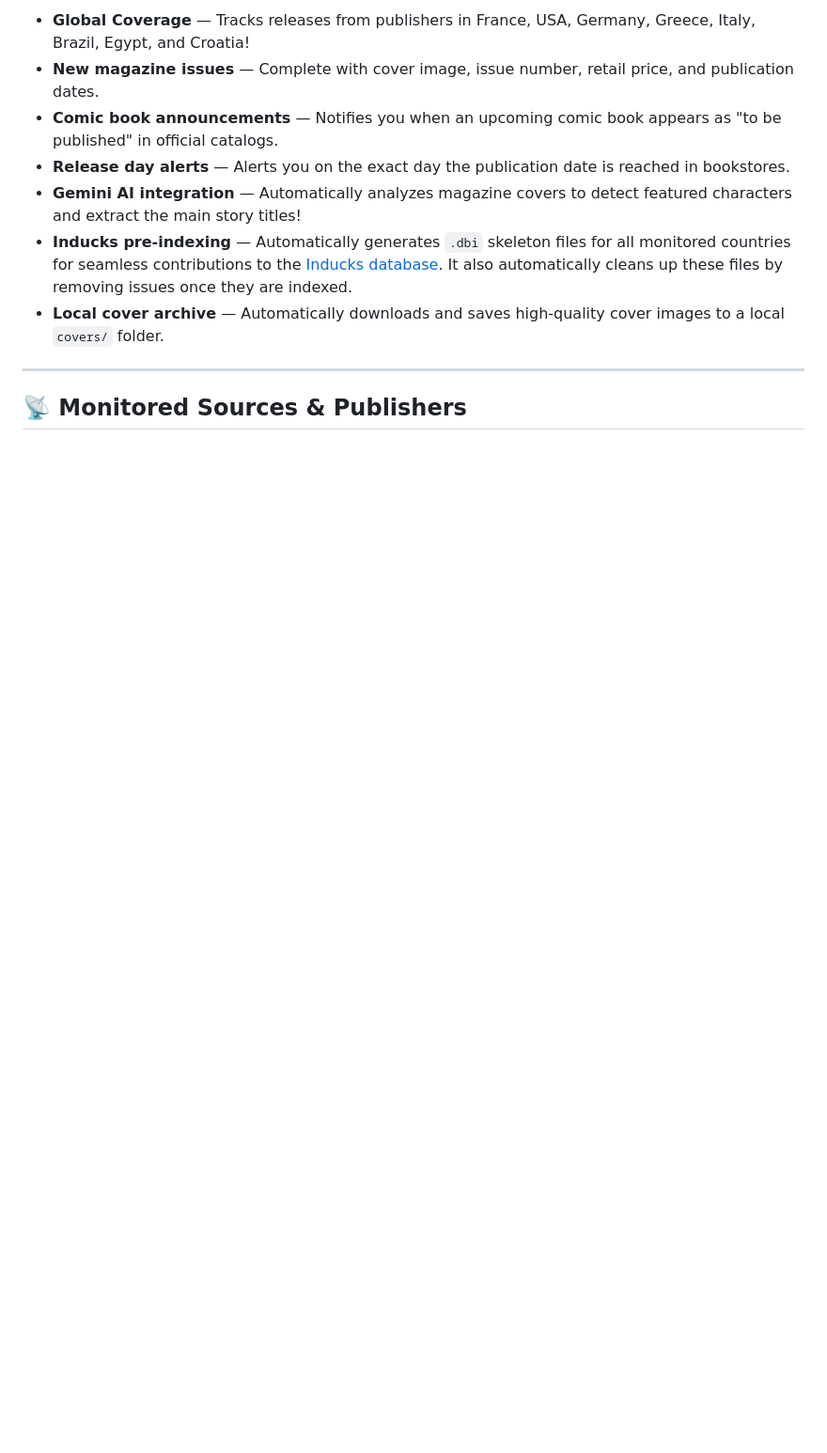
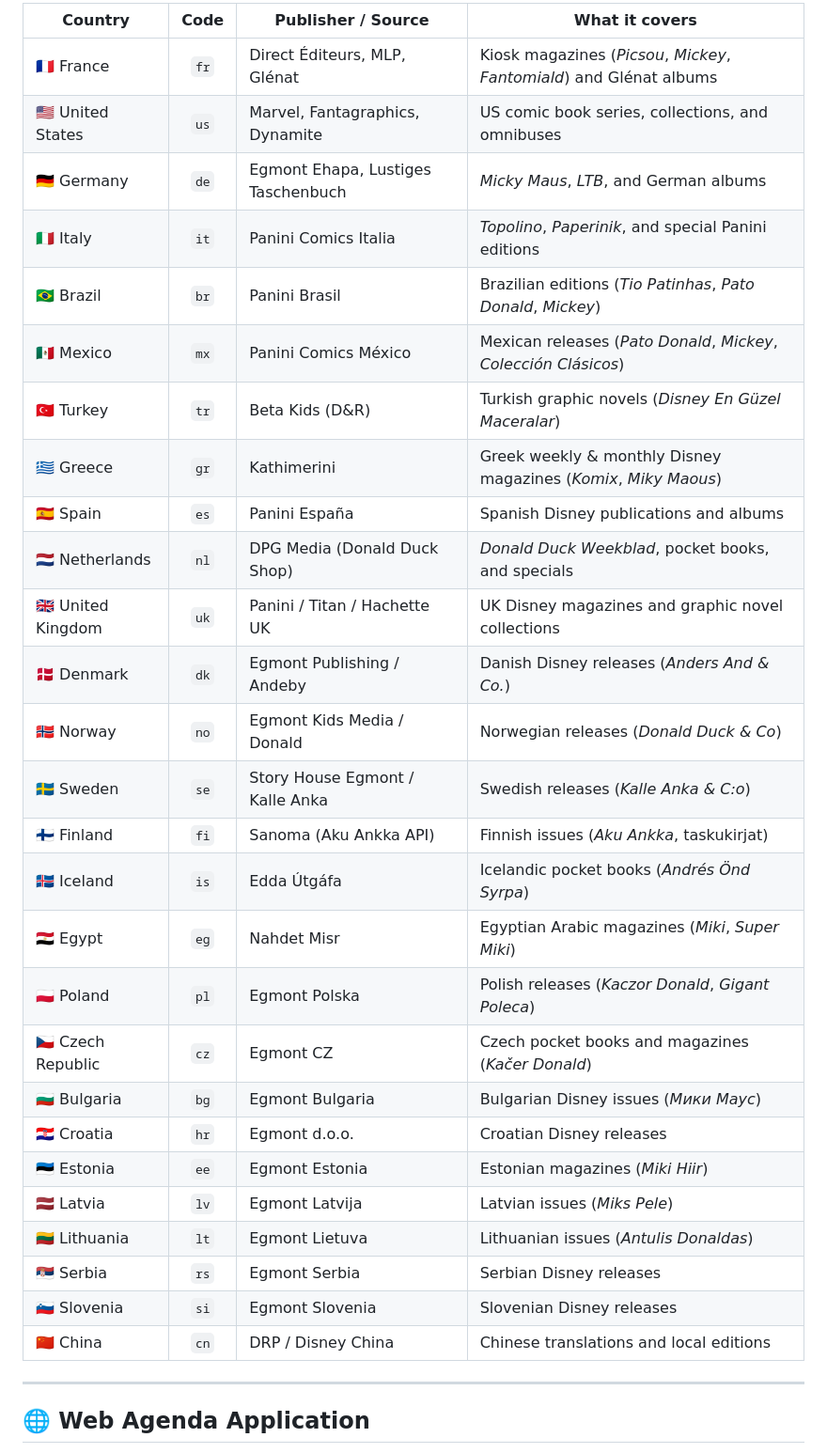
Before and after one commit to WizyxGH/disney-comics-watcher, a Markdown page: README.md, the part around one of its changes. Shown at 94% size. Rendered like a GitHub page; blank space fills up the shorter version.

Commit message:
docs: update README with all 27 supported countries, new publishers, and web agenda guide

```diff
--- a/README.md
+++ b/README.md
@@ -28,13 +34,35 @@ Stay updated with all the latest Disney comics releases directly on your phone!
 
-- **Global Coverage** — Tracks releases from publishers in France, USA, Germany, Greece, Italy, Brazil, Egypt, and Croatia!
-- **New magazine issues** — Complete with cover image, issue number, retail price, and publication dates.
-- **Comic book announcements** — Notifies you when an upcoming comic book appears as "to be published" in official catalogs.
-- **Release day alerts** — Alerts you on the exact day the publication date is reached in bookstores.
-- **Gemini AI integration** — Automatically analyzes magazine covers to detect featured characters and extract the main story titles!
-- **Inducks pre-indexing** — Automatically generates `.dbi` skeleton files for all monitored countries for seamless contributions to the [Inducks database](https://inducks.org/). It also automatically cleans up these files by removing issues once they are indexed.
-- **Local cover archive** — Automatically downloads and saves high-quality cover images to a local `covers/` folder.
+| Country | Code | Publisher / Source | What it covers |
+|---|:---:|---|---|
+| 🇫🇷 France | `fr` | Direct Éditeurs, MLP, Glénat | Kiosk magazines (*Picsou*, *Mickey*, *Fantomiald*) and Glénat albums |
+| 🇺🇸 United States | `us` | Marvel, Fantagraphics, Dynamite | US comic book series, collections, and omnibuses |
+| 🇩🇪 Germany | `de` | Egmont Ehapa, Lustiges Taschenbuch | *Micky Maus*, *LTB*, and German albums |
+| 🇮🇹 Italy | `it` | Panini Comics Italia | *Topolino*, *Paperinik*, and special Panini editions |
+| 🇧🇷 Brazil | `br` | Panini Brasil | Brazilian editions (*Tio Patinhas*, *Pato Donald*, *Mickey*) |
+| 🇲🇽 Mexico | `mx` | Panini Comics México | Mexican releases (*Pato Donald*, *Mickey*, *Colección Clásicos*) |
+| 🇹🇷 Turkey | `tr` | Beta Kids (D&R) | Turkish graphic novels (*Disney En Güzel Maceralar*) |
+| 🇬🇷 Greece | `gr` | Kathimerini | Greek weekly & monthly Disney magazines (*Komix*, *Miky Maous*) |
+| 🇪🇸 Spain | `es` | Panini España | Spanish Disney publications and albums |
+| 🇳🇱 Netherlands | `nl` | DPG Media (Donald Duck Shop) | *Donald Duck Weekblad*, pocket books, and specials |
+| 🇬🇧 United Kingdom | `uk` | Panini / Titan / Hachette UK | UK Disney magazines and graphic novel collections |
+| 🇩🇰 Denmark | `dk` | Egmont Publishing / Andeby | Danish Disney releases (*Anders And & Co.*) |
+| 🇳🇴 Norway | `no` | Egmont Kids Media / Donald | Norwegian releases (*Donald Duck & Co*) |
+| 🇸🇪 Sweden | `se` | Story House Egmont / Kalle Anka | Swedish releases (*Kalle Anka & C:o*) |
+| 🇫🇮 Finland | `fi` | Sanoma (Aku Ankka API) | Finnish issues (*Aku Ankka*, taskukirjat) |
+| 🇮🇸 Iceland | `is` | Edda Útgáfa | Icelandic pocket books (*Andrés Önd Syrpa*) |
+| 🇪🇬 Egypt | `eg` | Nahdet Misr | Egyptian Arabic magazines (*Miki*, *Super Miki*) |
+| 🇵🇱 Poland | `pl` | Egmont Polska | Polish releases (*Kaczor Donald*, *Gigant Poleca*) |
+| 🇨🇿 Czech Republic | `cz` | Egmont CZ | Czech pocket books and magazines (*Kačer Donald*) |
+| 🇧🇬 Bulgaria | `bg` | Egmont Bulgaria | Bulgarian Disney issues (*Мики Маус*) |
+| 🇭🇷 Croatia | `hr` | Egmont d.o.o. | Croatian Disney releases |
+| 🇪🇪 Estonia | `ee` | Egmont Estonia | Estonian magazines (*Miki Hiir*) |
+| 🇱🇻 Latvia | `lv` | Egmont Latvija | Latvian issues (*Miks Pele*) |
+| 🇱🇹 Lithuania | `lt` | Egmont Lietuva | Lithuanian issues (*Antulis Donaldas*) |
+| 🇷🇸 Serbia | `rs` | Egmont Serbia | Serbian Disney releases |
+| 🇸🇮 Slovenia | `si` | Egmont Slovenia | Slovenian Disney releases |
+| 🇨🇳 China | `cn` | DRP / Disney China | Chinese translations and local editions |
 
 ---
 
-## 📡 Monitored Sources & Publishers
+## 🌐 Web Agenda Application
 
```
Also changed, not shown: other parts of README.md (+48 -28 lines).
